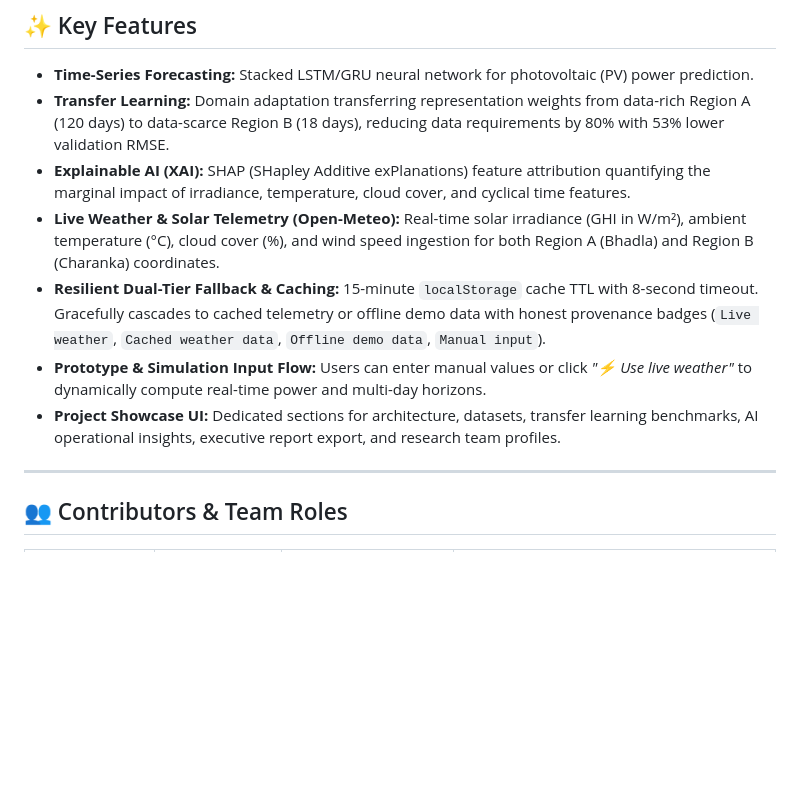
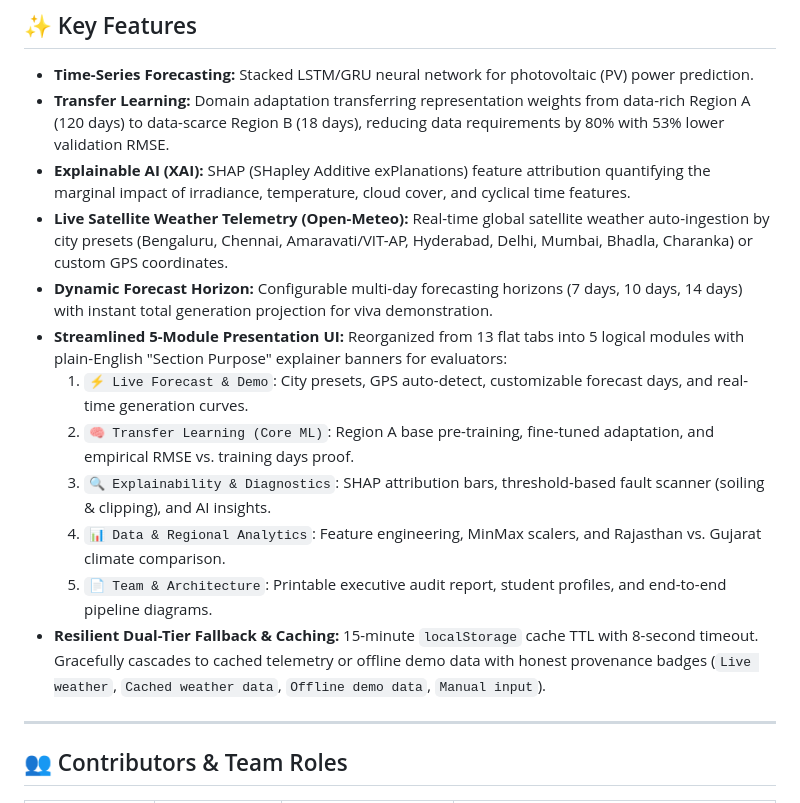
Before and after one commit to wvpssriraj10/PVIntelligence, a Markdown page: README.md, the part around the change. Rendered like a GitHub page; blank space fills up the shorter version.

Commit message:
Update README with 5-module architecture, city GPS selector, and customizable forecast horizon

```diff
--- a/README.md
+++ b/README.md
@@ -16,10 +16,15 @@ The system is designed around a real-use case: a solar site with limited histori
 * **Time-Series Forecasting:** Stacked LSTM/GRU neural network for photovoltaic (PV) power prediction.
 * **Transfer Learning:** Domain adaptation transferring representation weights from data-rich Region A (120 days) to data-scarce Region B (18 days), reducing data requirements by 80% with 53% lower validation RMSE.
 * **Explainable AI (XAI):** SHAP (SHapley Additive exPlanations) feature attribution quantifying the marginal impact of irradiance, temperature, cloud cover, and cyclical time features.
-* **Live Weather & Solar Telemetry (Open-Meteo):** Real-time solar irradiance (GHI in W/m²), ambient temperature (°C), cloud cover (%), and wind speed ingestion for both Region A (Bhadla) and Region B (Charanka) coordinates.
+* **Live Satellite Weather Telemetry (Open-Meteo):** Real-time global satellite weather auto-ingestion by city presets (Bengaluru, Chennai, Amaravati/VIT-AP, Hyderabad, Delhi, Mumbai, Bhadla, Charanka) or custom GPS coordinates.
+* **Dynamic Forecast Horizon:** Configurable multi-day forecasting horizons (7 days, 10 days, 14 days) with instant total generation projection for viva demonstration.
+* **Streamlined 5-Module Presentation UI:** Reorganized from 13 flat tabs into 5 logical modules with plain-English "Section Purpose" explainer banners for evaluators:
+  1. `⚡ Live Forecast & Demo`: City presets, GPS auto-detect, customizable forecast days, and real-time generation curves.
+  2. `🧠 Transfer Learning (Core ML)`: Region A base pre-training, fine-tuned adaptation, and empirical RMSE vs. training days proof.
+  3. `🔍 Explainability & Diagnostics`: SHAP attribution bars, threshold-based fault scanner (soiling & clipping), and AI insights.
+  4. `📊 Data & Regional Analytics`: Feature engineering, MinMax scalers, and Rajasthan vs. Gujarat climate comparison.
+  5. `📄 Team & Architecture`: Printable executive audit report, student profiles, and end-to-end pipeline diagrams.
 * **Resilient Dual-Tier Fallback & Caching:** 15-minute `localStorage` cache TTL with 8-second timeout. Gracefully cascades to cached telemetry or offline demo data with honest provenance badges (`Live weather`, `Cached weather data`, `Offline demo data`, `Manual input`).
-* **Prototype & Simulation Input Flow:** Users can enter manual values or click *"⚡ Use live weather"* to dynamically compute real-time power and multi-day horizons.
-* **Project Showcase UI:** Dedicated sections for architecture, datasets, transfer learning benchmarks, AI operational insights, executive report export, and research team profiles.
 
 ---
 
```
